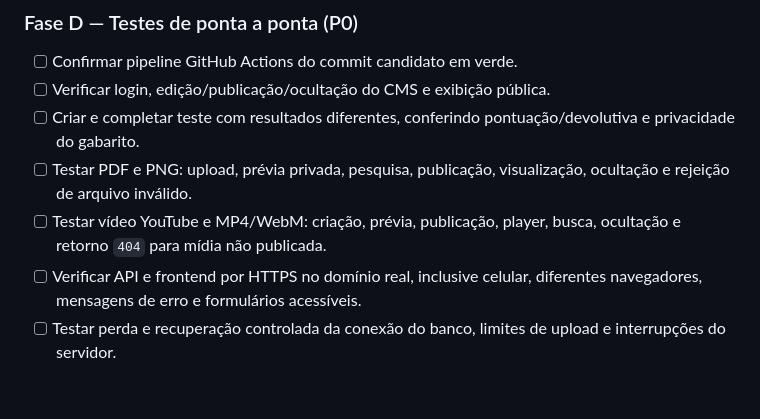
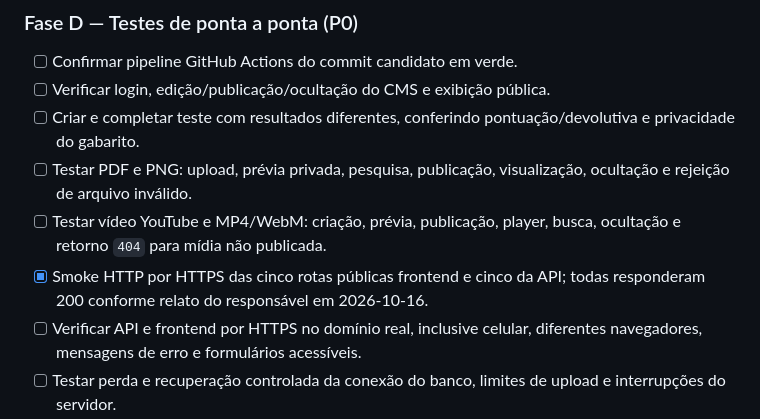
Before and after one commit to kriale-dot/plataforma-soni, a Markdown page: docs/SONI_CHECKLIST_LANCAMENTO.md, the part around the change. Rendered like a GitHub page; blank space fills up the shorter version.

```diff
--- a/docs/SONI_CHECKLIST_LANCAMENTO.md
+++ b/docs/SONI_CHECKLIST_LANCAMENTO.md
@@ -67,6 +67,7 @@
 - [ ] Criar e completar teste com resultados diferentes, conferindo pontuação/devolutiva e privacidade do gabarito.
 - [ ] Testar PDF e PNG: upload, prévia privada, pesquisa, publicação, visualização, ocultação e rejeição de arquivo inválido.
 - [ ] Testar vídeo YouTube e MP4/WebM: criação, prévia, publicação, player, busca, ocultação e retorno `404` para mídia não publicada.
+- [x] Smoke HTTP por HTTPS das cinco rotas públicas frontend e cinco da API; todas responderam 200 conforme relato do responsável em 2026-10-16.
 - [ ] Verificar API e frontend por HTTPS no domínio real, inclusive celular, diferentes navegadores, mensagens de erro e formulários acessíveis.
 - [ ] Testar perda e recuperação controlada da conexão do banco, limites de upload e interrupções do servidor.
 - [ ] Confirmar integridade de páginas/menus e do logotipo SONI em site e módulos.
```
Also changed, not shown: docs/SONI_STATUS.md (+1 -0 lines).
